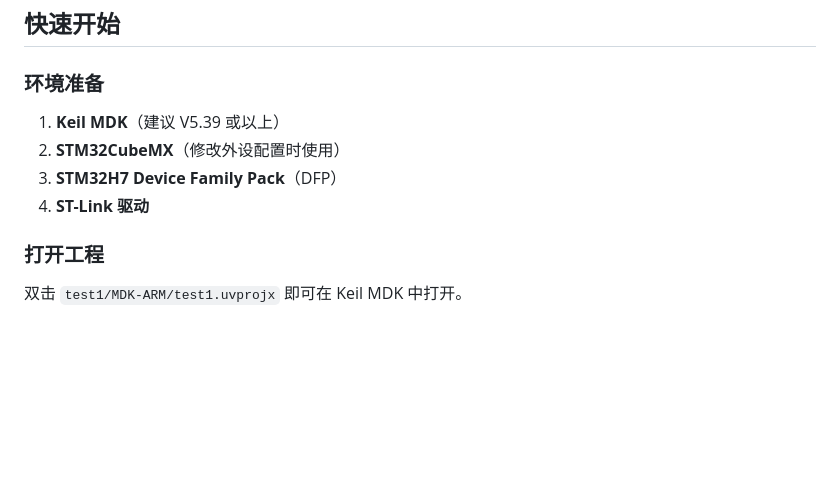
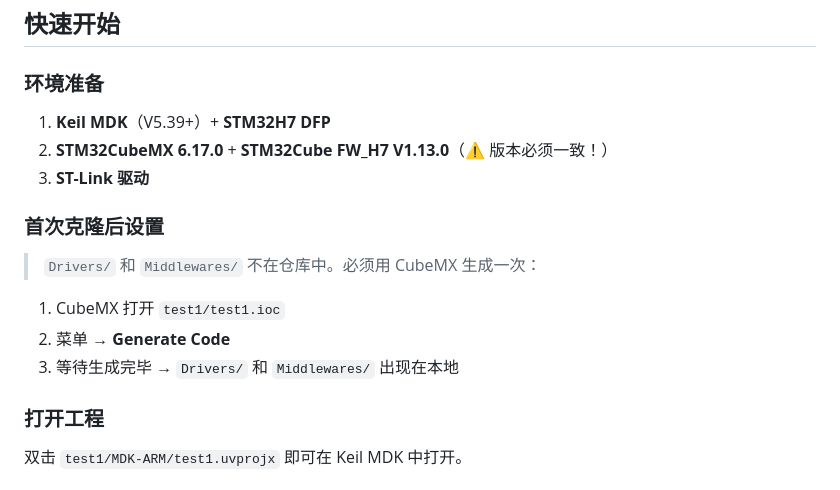
Before and after one commit to MashedPotato817/CargoTracker-STM32H7, a Markdown page: README.md, the part around the change. Drawn GitHub-style; blank space fills up the shorter version.

```diff
--- a/README.md
+++ b/README.md
@@ -58,10 +58,17 @@ CargoTracker-STM32H7/
 
 ### 环境准备
 
-1. **Keil MDK**（建议 V5.39 或以上）
-2. **STM32CubeMX**（修改外设配置时使用）
-3. **STM32H7 Device Family Pack**（DFP）
-4. **ST-Link 驱动**
+1. **Keil MDK**（V5.39+）+ **STM32H7 DFP**
+2. **STM32CubeMX 6.17.0** + **STM32Cube FW_H7 V1.13.0**（⚠️ 版本必须一致！）
+3. **ST-Link 驱动**
+
+### 首次克隆后设置
+
+> `Drivers/` 和 `Middlewares/` 不在仓库中。必须用 CubeMX 生成一次：
+
+1. CubeMX 打开 `test1/test1.ioc`
+2. 菜单 → **Generate Code**
+3. 等待生成完毕 → `Drivers/` 和 `Middlewares/` 出现在本地
 
 ### 打开工程
 
```
Also changed, not shown: CLAUDE.md (+14 -2 lines), doc-workflow/GIT_WORKFLOW.md (+15 -0 lines).
